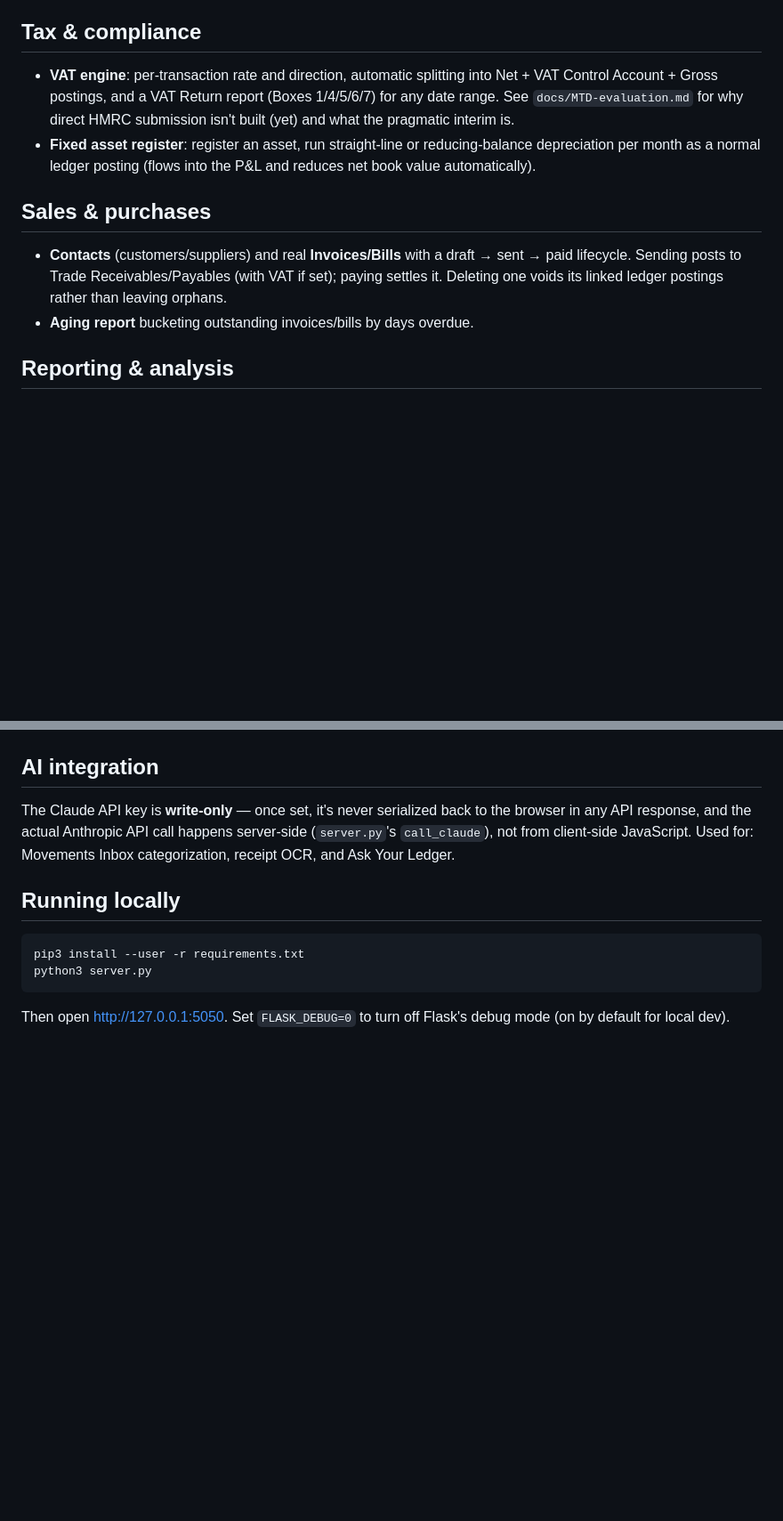
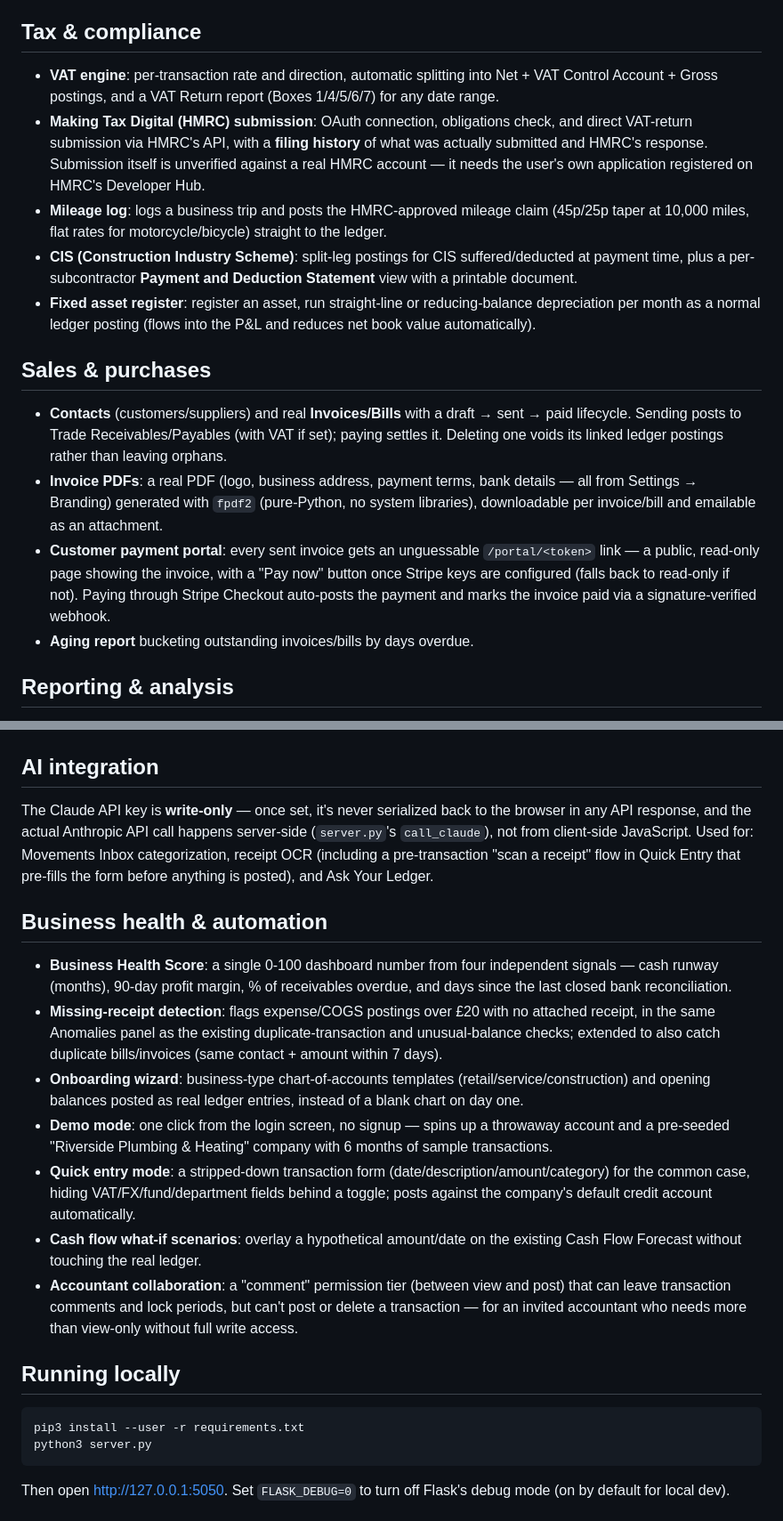
Before and after one commit to ismaeelazhar-cmd/bookkeeping-assistant-, a Markdown page: README.md, 2 parts joined by grey strips. Shown at 89% size. Drawn GitHub-style; blank space fills up the shorter version.

Commit message:
Document #6/#7/#9/#20 features and deployment requirements in README
Adds the invoice PDF/portal/Stripe/notifications/branding features to
the feature list, a new "Business health & automation" section
covering everything shipped from the AI-driven punch list this
session, two new deployment steps (cron for notifications, Stripe
webhook setup), and an honest "unverified against real third-party
accounts" callout distinguishing tested-with-fake-credentials code
paths from real money-moving/email-sending that needs the user's own
accounts to confirm end-to-end. Also fixed a stale line claiming MTD
submission "isn't built yet" — it has been for a while.

Co-Authored-By: Claude Sonnet 4.6 <noreply@anthropic.com>

```diff
--- a/README.md
+++ b/README.md
@@ -22,12 +22,17 @@ A multi-tenant double-entry bookkeeping web app: log in, create one or more comp
 
 ## Tax & compliance
 
-- **VAT engine**: per-transaction rate and direction, automatic splitting into Net + VAT Control Account + Gross postings, and a VAT Return report (Boxes 1/4/5/6/7) for any date range. See `docs/MTD-evaluation.md` for why direct HMRC submission isn't built (yet) and what the pragmatic interim is.
+- **VAT engine**: per-transaction rate and direction, automatic splitting into Net + VAT Control Account + Gross postings, and a VAT Return report (Boxes 1/4/5/6/7) for any date range.
+- **Making Tax Digital (HMRC) submission**: OAuth connection, obligations check, and direct VAT-return submission via HMRC's API, with a **filing history** of what was actually submitted and HMRC's response. Submission itself is unverified against a real HMRC account — it needs the user's own application registered on HMRC's Developer Hub.
+- **Mileage log**: logs a business trip and posts the HMRC-approved mileage claim (45p/25p taper at 10,000 miles, flat rates for motorcycle/bicycle) straight to the ledger.
+- **CIS (Construction Industry Scheme)**: split-leg postings for CIS suffered/deducted at payment time, plus a per-subcontractor **Payment and Deduction Statement** view with a printable document.
 - **Fixed asset register**: register an asset, run straight-line or reducing-balance depreciation per month as a normal ledger posting (flows into the P&L and reduces net book value automatically).
 
 ## Sales & purchases
 
 - **Contacts** (customers/suppliers) and real **Invoices/Bills** with a draft → sent → paid lifecycle. Sending posts to Trade Receivables/Payables (with VAT if set); paying settles it. Deleting one voids its linked ledger postings rather than leaving orphans.
+- **Invoice PDFs**: a real PDF (logo, business address, payment terms, bank details — all from Settings → Branding) generated with `fpdf2` (pure-Python, no system libraries), downloadable per invoice/bill and emailable as an attachment.
+- **Customer payment portal**: every sent invoice gets an unguessable `/portal/<token>` link — a public, read-only page showing the invoice, with a "Pay now" button once Stripe keys are configured (falls back to read-only if not). Paying through Stripe Checkout auto-posts the payment and marks the invoice paid via a signature-verified webhook.
 - **Aging report** bucketing outstanding invoices/bills by days overdue.
 
 ## Reporting & analysis
@@ -45,7 +50,17 @@ A multi-tenant double-entry bookkeeping web app: log in, create one or more comp
 
 ## AI integration
 
-The Claude API key is **write-only** — once set, it's never serialized back to the browser in any API response, and the actual Anthropic API call happens server-side (`server.py`'s `call_claude`), not from client-side JavaScript. Used for: Movements Inbox categorization, receipt OCR, and Ask Your Ledger.
+The Claude API key is **write-only** — once set, it's never serialized back to the browser in any API response, and the actual Anthropic API call happens server-side (`server.py`'s `call_claude`), not from client-side JavaScript. Used for: Movements Inbox categorization, receipt OCR (including a pre-transaction "scan a receipt" flow in Quick Entry that pre-fills the form before anything is posted), and Ask Your Ledger.
+
+## Business health & automation
+
+- **Business Health Score**: a single 0-100 dashboard number from four independent signals — cash runway (months), 90-day profit margin, % of receivables overdue, and days since the last closed bank reconciliation.
+- **Missing-receipt detection**: flags expense/COGS postings over £20 with no attached receipt, in the same Anomalies panel as the existing duplicate-transaction and unusual-balance checks; extended to also catch duplicate bills/invoices (same contact + amount within 7 days).
+- **Onboarding wizard**: business-type chart-of-accounts templates (retail/service/construction) and opening balances posted as real ledger entries, instead of a blank chart on day one.
+- **Demo mode**: one click from the login screen, no signup — spins up a throwaway account and a pre-seeded "Riverside Plumbing & Heating" company with 6 months of sample transactions.
+- **Quick entry mode**: a stripped-down transaction form (date/description/amount/category) for the common case, hiding VAT/FX/fund/department fields behind a toggle; posts against the company's default credit account automatically.
+- **Cash flow what-if scenarios**: overlay a hypothetical amount/date on the existing Cash Flow Forecast without touching the real ledger.
+- **Accountant collaboration**: a "comment" permission tier (between view and post) that can leave transaction comments and lock periods, but can't post or delete a transaction — for an invited accountant who needs more than view-only without full write access.
 
 ## Running locally
 
```
Also changed, not shown: other parts of README.md (+7 -1 lines).
